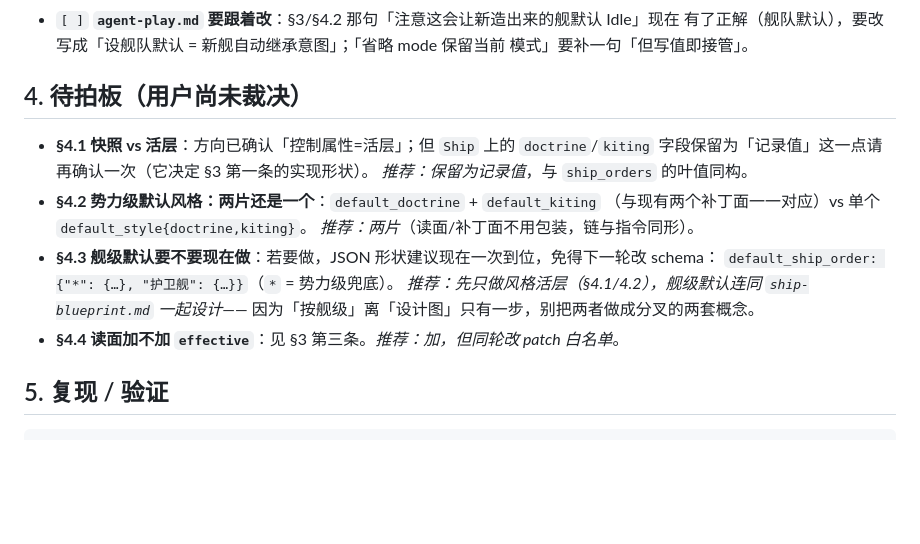
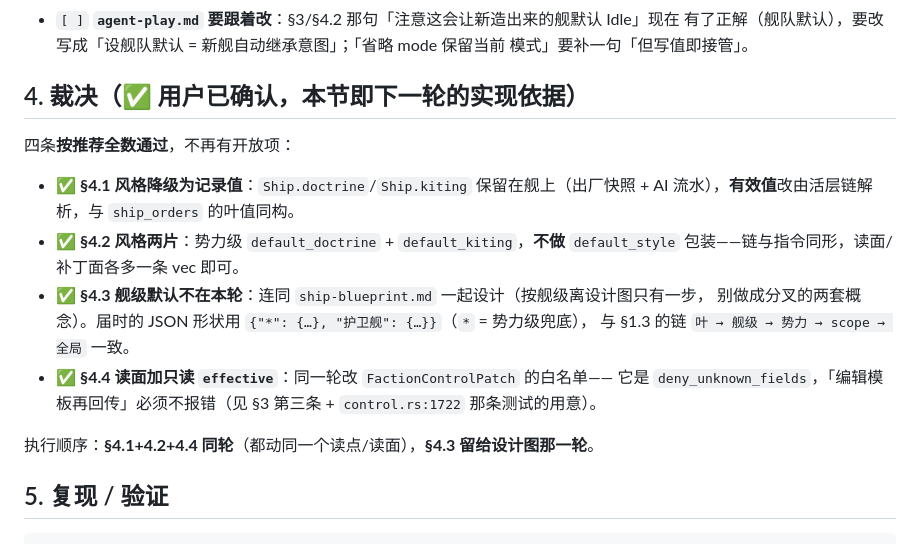
Before and after one commit to windwhiterain/planet_x, a Markdown page: .agents/notes/control-live-layers.md, the part around the change. GitHub-like rendering; blank space fills up the shorter version.

Commit message:
notes: 记录用户裁决（风格活层 / 设计图四问全数通过）
- control-live-layers.md §4：4.1~4.4 全部按推荐通过，改写成「裁决」节，
  并写明同轮做 4.1+4.2+4.4、4.3 留给设计图那一轮
- ship-blueprint.md：住哪 = 设计图库；§3 四条（快照 / 三态 / choose_loadout
  降级 / refit 出本轮）标记已裁决
- python-control-authoring.md §3：标注为唯一未裁决项

无代码改动。

```diff
--- a/.agents/notes/control-live-layers.md
+++ b/.agents/notes/control-live-layers.md
@@ -115,19 +115,22 @@ AI 最后写的行为上——那是「活层」最危险的坑。
   有了正解（舰队默认），要改写成「设舰队默认 = 新舰自动继承意图」；「省略 mode 保留当前
   模式」要补一句「但写值即接管」。
 
-## 4. 待拍板（用户尚未裁决）
+## 4. 裁决（✅ 用户已确认，本节即下一轮的实现依据）
 
-* **§4.1 快照 vs 活层**：方向已确认「控制属性=活层」；但 `Ship` 上的 `doctrine`/`kiting`
-  字段保留为「记录值」这一点请再确认一次（它决定 §3 第一条的实现形状）。
-  *推荐：保留为记录值*，与 `ship_orders` 的叶值同构。
-* **§4.2 势力级默认风格：两片还是一个**：`default_doctrine` + `default_kiting`
-  （与现有两个补丁面一一对应）vs 单个 `default_style{doctrine,kiting}`。
-  *推荐：两片*（读面/补丁面不用包装，链与指令同形）。
-* **§4.3 舰级默认要不要现在做**：若要做，JSON 形状建议现在一次到位，免得下一轮改 schema：
-  `default_ship_order: {"*": {…}, "护卫舰": {…}}`（`*` = 势力级兜底）。
-  *推荐：先只做风格活层（§4.1/4.2），舰级默认连同 `ship-blueprint.md` 一起设计*——
-  因为「按舰级」离「设计图」只有一步，别把两者做成分叉的两套概念。
-* **§4.4 读面加不加 `effective`**：见 §3 第三条。*推荐：加，但同轮改 patch 白名单*。
+四条**按推荐全数通过**，不再有开放项：
+
+* ✅ **§4.1 风格降级为记录值**：`Ship.doctrine`/`Ship.kiting` 保留在舰上（出厂快照 + AI
+  流水），**有效值**改由活层链解析，与 `ship_orders` 的叶值同构。
+* ✅ **§4.2 风格两片**：势力级 `default_doctrine` + `default_kiting`，**不做** `default_style`
+  包装——链与指令同形，读面/补丁面各多一条 vec 即可。
+* ✅ **§4.3 舰级默认不在本轮**：连同 `ship-blueprint.md` 一起设计（按舰级离设计图只有一步，
+  别做成分叉的两套概念）。届时的 JSON 形状用 `{"*": {…}, "护卫舰": {…}}`（`*` = 势力级兜底），
+  与 §1.3 的链 `叶 → 舰级 → 势力 → scope → 全局` 一致。
+* ✅ **§4.4 读面加只读 `effective`**：同一轮改 `FactionControlPatch` 的白名单——
+  它是 `deny_unknown_fields`，「编辑模板再回传」必须不报错（见 §3 第三条 + `control.rs:1722`
+  那条测试的用意）。
+
+执行顺序：**§4.1+4.2+4.4 同轮**（都动同一个读点/读面），**§4.3 留给设计图那一轮**。
 
 ## 5. 复现 / 验证
 
```
Also changed, not shown: .agents/notes/python-control-authoring.md (+1 -1 lines), .agents/notes/ship-blueprint.md (+5 -2 lines).
